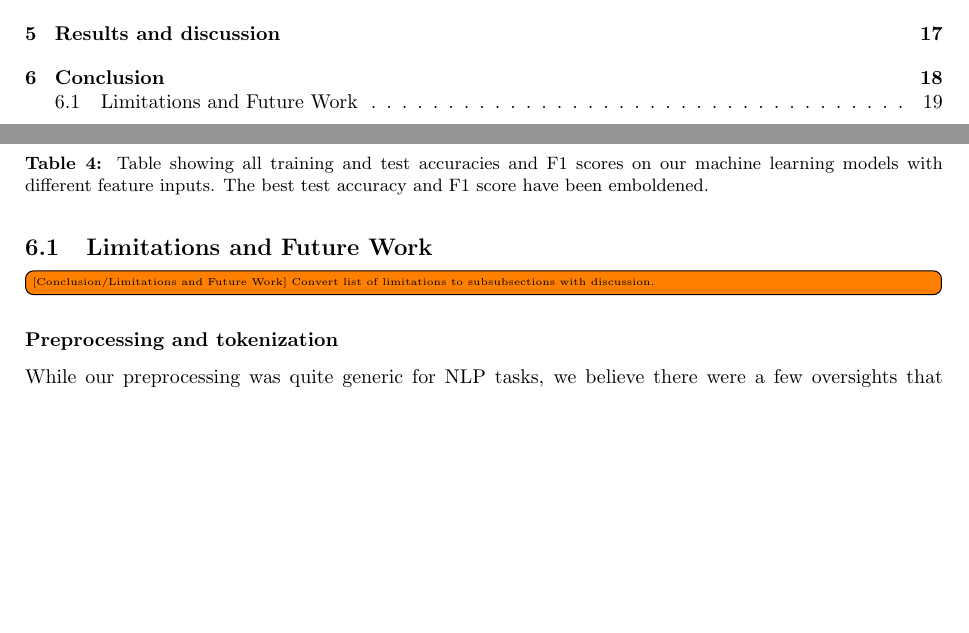
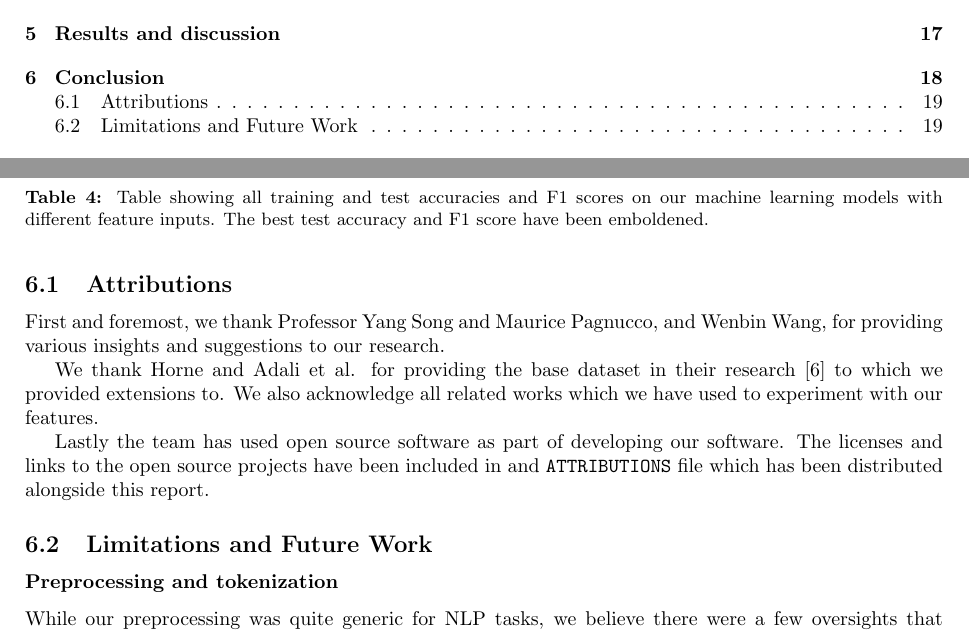
Before and after one commit to dukeraphaelng/ducknewsreporter, a LaTeX document (report/report.tex): two parts of pages 2 and 19 of 31, joined at a grey line, cut so that both start at the same text, the shorter picture padded with empty space. Compiled offline with pdfLaTeX.

Commit message:
report: Add attribution section

```diff
--- a/report/report.tex
+++ b/report/report.tex
@@ -690,9 +690,15 @@ Table \ref{machine-learning-results} shows the results for the four machine lear
 
 \todoany{Summarise the study and discuss directions for future improvement}
 
+\newsubsection{Attributions}
+
+First and foremost, we thank Professor Yang Song and Maurice Pagnucco, and Wenbin Wang, for providing various insights and suggestions to our research.
+
+We thank Horne and Adali et al. for providing the base dataset in their research~\cite{horne2017} to which we provided extensions to. We also acknowledge all related works which we have used to experiment with our features.
+
+Lastly the team has used open source software as part of developing our software. The licenses and links to the open source projects have been included in and \verb|ATTRIBUTIONS| file which has been distributed alongside this report.
+
 \newsubsection{Limitations and Future Work}
-
-\todoany{Convert list of limitations to subsubsections with discussion.}
 
 \subsubsection*{Preprocessing and tokenization}\label{limitation:preprocessing}
 
```
